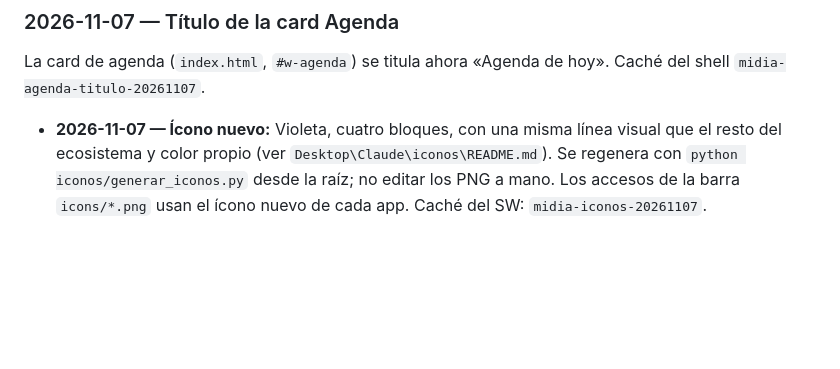
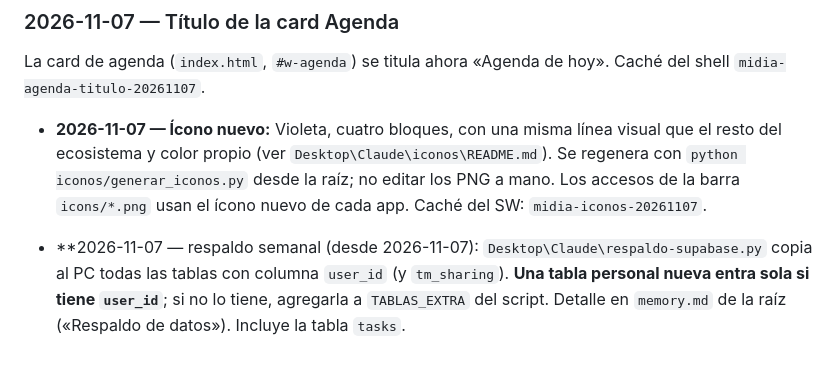
Before and after one commit to diego94diaz-oss/mi-dia, a Markdown page: CLAUDE.md, the part around the change. Rendered like a GitHub page; blank space fills up the shorter version.

Commit message:
docs: respaldo semanal de las tablas personales de Supabase (respaldo-supabase.py)
Co-Authored-By: Claude Opus 5.5 <noreply@anthropic.com>

```diff
--- a/CLAUDE.md
+++ b/CLAUDE.md
@@ -212,3 +212,5 @@ El enlace de Viajes en `js/config.js` apunta a https://viajes.diego94diaz.worker
 La card de agenda (`index.html`, `#w-agenda`) se titula ahora «Agenda de hoy». Caché del shell `midia-agenda-titulo-20261107`.
 
 - **2026-11-07 — Ícono nuevo:** Violeta, cuatro bloques, con una misma línea visual que el resto del ecosistema y color propio (ver `Desktop\Claude\iconos\README.md`). Se regenera con `python iconos/generar_iconos.py` desde la raíz; no editar los PNG a mano. Los accesos de la barra `icons/*.png` usan el ícono nuevo de cada app. Caché del SW: `midia-iconos-20261107`.
+
+- **2026-11-07 — respaldo semanal (desde 2026-11-07): `Desktop\Claude\respaldo-supabase.py` copia al PC todas las tablas con columna `user_id` (y `tm_sharing`). **Una tabla personal nueva entra sola si tiene `user_id`**; si no lo tiene, agregarla a `TABLAS_EXTRA` del script. Detalle en `memory.md` de la raíz («Respaldo de datos»). Incluye la tabla `tasks`.
```
